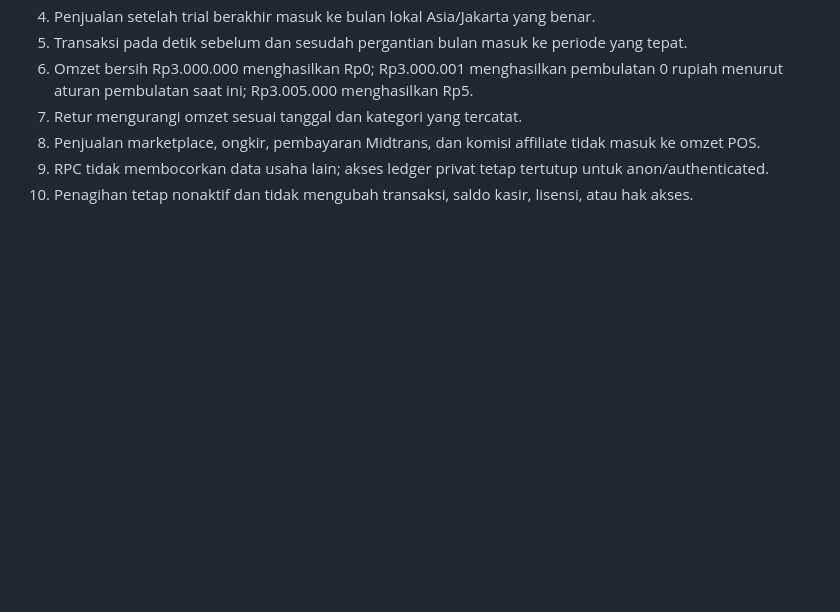
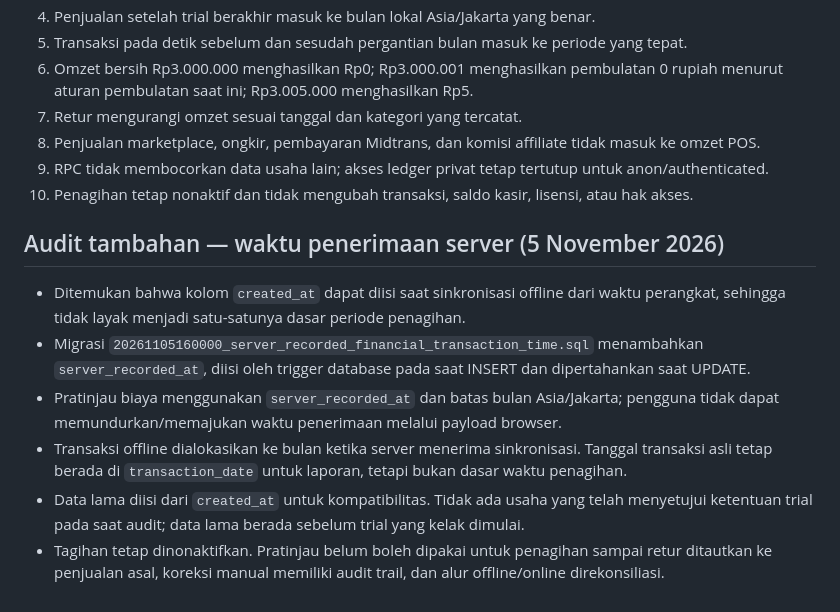
Before and after one commit to wandi0917/kasusaha-lite, a Markdown page: docs/fair-usage-fee-policy.md, the part around the change. GitHub-like rendering; blank space fills up the shorter version.

Commit message:
Document server-received time as fee period source

```diff
--- a/docs/fair-usage-fee-policy.md
+++ b/docs/fair-usage-fee-policy.md
@@ -53,3 +53,13 @@ Fondasi sudah digabung ke main dan migrasi additive sudah diterapkan ke Supabase
 8. Penjualan marketplace, ongkir, pembayaran Midtrans, dan komisi affiliate tidak masuk ke omzet POS.
 9. RPC tidak membocorkan data usaha lain; akses ledger privat tetap tertutup untuk anon/authenticated.
 10. Penagihan tetap nonaktif dan tidak mengubah transaksi, saldo kasir, lisensi, atau hak akses.
+
+
+
+## Audit tambahan — waktu penerimaan server (5 November 2026)
+- Ditemukan bahwa kolom `created_at` dapat diisi saat sinkronisasi offline dari waktu perangkat, sehingga tidak layak menjadi satu-satunya dasar periode penagihan.
+- Migrasi `20261105160000_server_recorded_financial_transaction_time.sql` menambahkan `server_recorded_at`, diisi oleh trigger database pada saat INSERT dan dipertahankan saat UPDATE.
+- Pratinjau biaya menggunakan `server_recorded_at` dan batas bulan Asia/Jakarta; pengguna tidak dapat memundurkan/memajukan waktu penerimaan melalui payload browser.
+- Transaksi offline dialokasikan ke bulan ketika server menerima sinkronisasi. Tanggal transaksi asli tetap berada di `transaction_date` untuk laporan, tetapi bukan dasar waktu penagihan.
+- Data lama diisi dari `created_at` untuk kompatibilitas. Tidak ada usaha yang telah menyetujui ketentuan trial pada saat audit; data lama berada sebelum trial yang kelak dimulai.
+- Tagihan tetap dinonaktifkan. Pratinjau belum boleh dipakai untuk penagihan sampai retur ditautkan ke penjualan asal, koreksi manual memiliki audit trail, dan alur offline/online direkonsiliasi.
```
